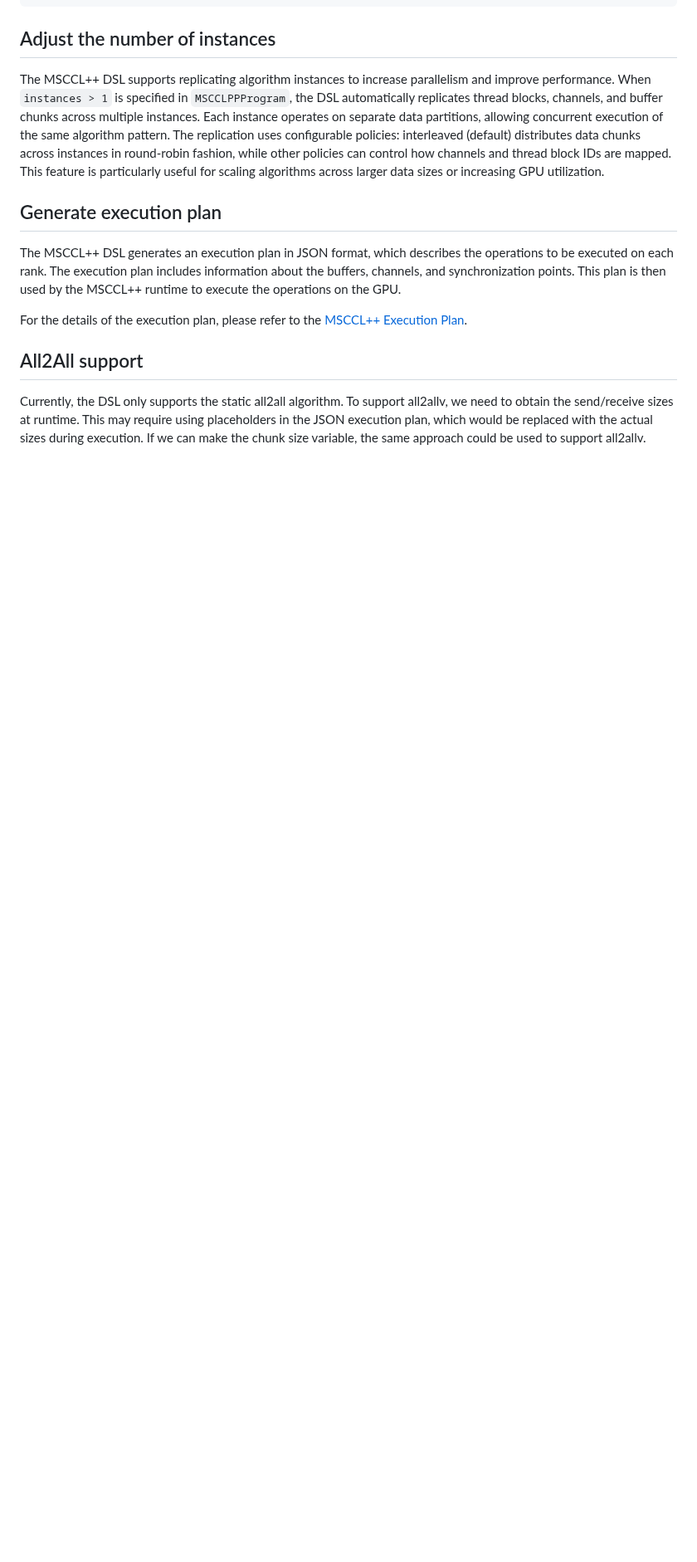
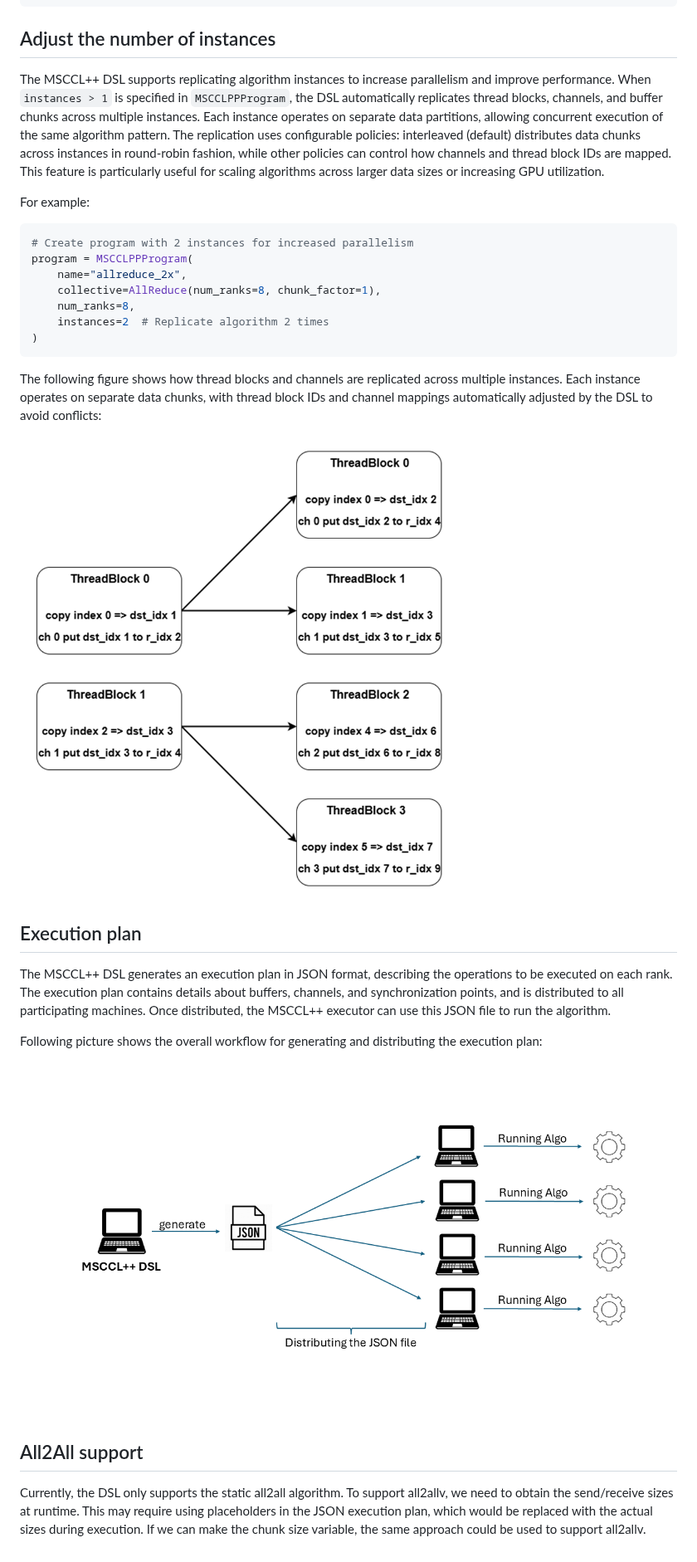
Before and after one commit to microsoft/mscclpp, a Markdown page: docs/design/mscclpp-dsl.md, the part around one of its changes. Shown at 83% size. Rendered like a GitHub page; pictures changed too: docs/figs/replication.png (added); blank space fills up the shorter version.

````diff
--- a/docs/design/mscclpp-dsl.md
+++ b/docs/design/mscclpp-dsl.md
@@ -169,11 +197,28 @@ for i in range(nranks):
 
 The MSCCL++ DSL supports replicating algorithm instances to increase parallelism and improve performance. When `instances > 1` is specified in `MSCCLPPProgram`, the DSL automatically replicates thread blocks, channels, and buffer chunks across multiple instances. Each instance operates on separate data partitions, allowing concurrent execution of the same algorithm pattern. The replication uses configurable policies: interleaved (default) distributes data chunks across instances in round-robin fashion, while other policies can control how channels and thread block IDs are mapped. This feature is particularly useful for scaling algorithms across larger data sizes or increasing GPU utilization.
 
+For example:
+```python
+# Create program with 2 instances for increased parallelism
+program = MSCCLPPProgram(
+    name="allreduce_2x",
+    collective=AllReduce(num_ranks=8, chunk_factor=1),
+    num_ranks=8,
+    instances=2  # Replicate algorithm 2 times
+)
+```
 
-## Generate execution plan
-The MSCCL++ DSL generates an execution plan in JSON format, which describes the operations to be executed on each rank. The execution plan includes information about the buffers, channels, and synchronization points. This plan is then used by the MSCCL++ runtime to execute the operations on the GPU.
+The following figure shows how thread blocks and channels are replicated across multiple instances. Each instance operates on separate data chunks, with thread block IDs and channel mappings automatically adjusted by the DSL to avoid conflicts:
 
-For the details of the execution plan, please refer to the [MSCCL++ Execution Plan](./mscclpp-execution-plan.md).
+![replication](../figs/replication.png)
+
+
+## Execution plan
+
+The MSCCL++ DSL generates an execution plan in JSON format, describing the operations to be executed on each rank. The execution plan contains details about buffers, channels, and synchronization points, and is distributed to all participating machines. Once distributed, the MSCCL++ executor can use this JSON file to run the algorithm.
+
+Following picture shows the overall workflow for generating and distributing the execution plan:
+![generate_distribute_execution_plan](../figs/mscclpp_dsl_json_schema.png)
 
 ## All2All support
 Currently, the DSL only supports the static all2all algorithm. To support all2allv, we need to obtain the send/receive sizes at runtime. This may require using placeholders in the JSON execution plan, which would be replaced with the actual sizes during execution. If we can make the chunk size variable, the same approach could be used to support all2allv.
````
Also changed, not shown: other parts of docs/design/mscclpp-dsl.md (+28 -0 lines), docs/design/mscclpp-execution-plan.md (deleted, +0 -181 lines).
